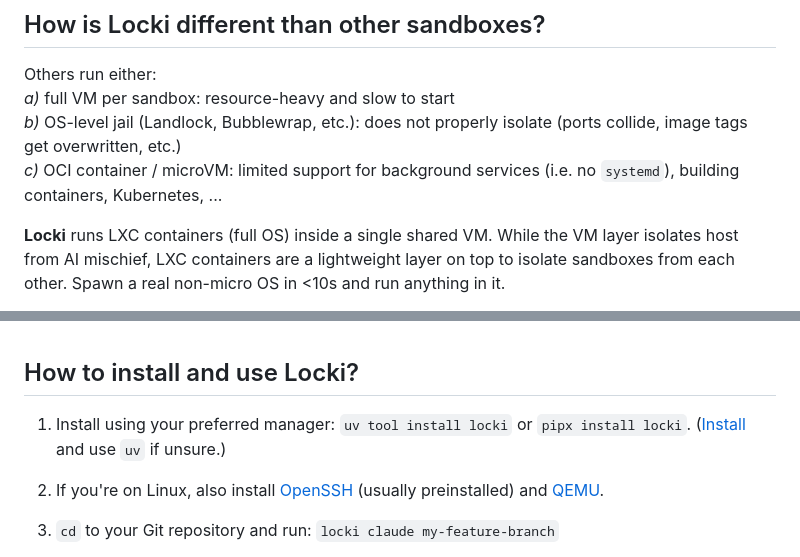
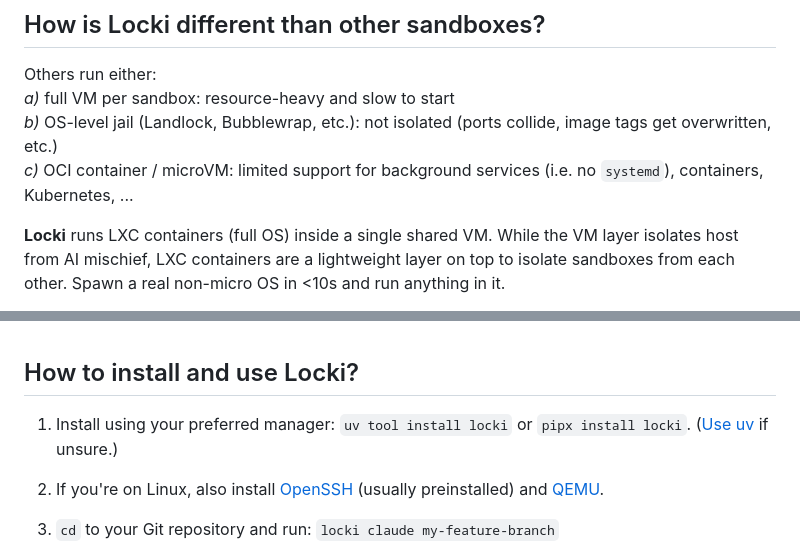
Before and after one commit to JanPokorny/locki, a Markdown page: README.md, 2 parts joined by grey strips. Rendered like a GitHub page.

Commit message:
fix: narrowest

```diff
--- a/README.md
+++ b/README.md
@@ -87,8 +87,8 @@ locki claude fix-42 -- "fix issue #42"
 
 Others run either: \
 *a)* full VM per sandbox: resource-heavy and slow to start\
-*b)* OS-level jail (Landlock, Bubblewrap, etc.): does not properly isolate (ports collide, image tags get overwritten, etc.) \
-*c)* OCI container / microVM: limited support for background services (i.e. no `systemd`), building containers, Kubernetes, ...
+*b)* OS-level jail (Landlock, Bubblewrap, etc.): not isolated (ports collide, image tags get overwritten, etc.) \
+*c)* OCI container / microVM: limited support for background services (i.e. no `systemd`), containers, Kubernetes, ...
 
 **Locki** runs LXC containers (full OS) inside a single shared VM. While the VM layer isolates host from AI mischief, LXC containers are a lightweight layer on top to isolate sandboxes from each other. Spawn a real non-micro OS in <10s and run anything in it.
 
@@ -100,7 +100,7 @@ Case study: [Kagenti ADK](https://github.com/kagenti/adk) uses Locki to run a fu
 
 ## How to install and use Locki?
 
-1. Install using your preferred manager: `uv tool install locki` or `pipx install locki`. ([Install](https://docs.astral.sh/uv/getting-started/installation/) and use `uv` if unsure.)
+1. Install using your preferred manager: `uv tool install locki` or `pipx install locki`. ([Use uv](https://docs.astral.sh/uv/getting-started/installation/) if unsure.)
 1. If you're on Linux, also install [OpenSSH](https://repology.org/project/openssh/versions) (usually preinstalled) and [QEMU](https://www.qemu.org/download/#linux).
 1. `cd` to your Git repository and run: `locki claude my-feature-branch`
 
```
